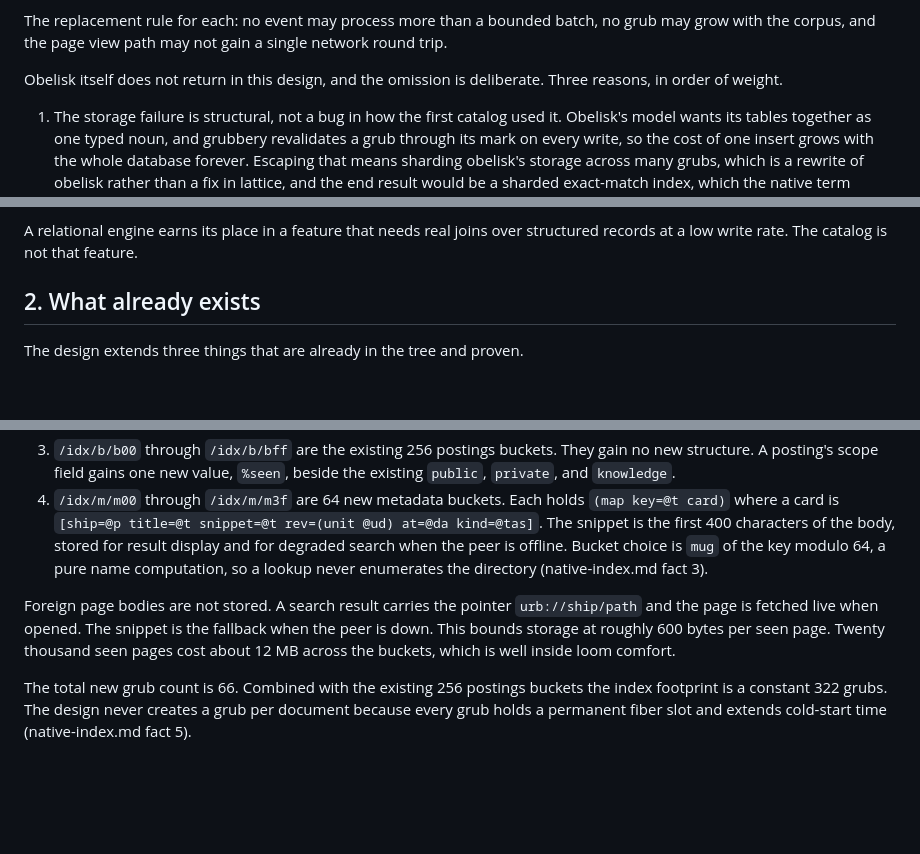
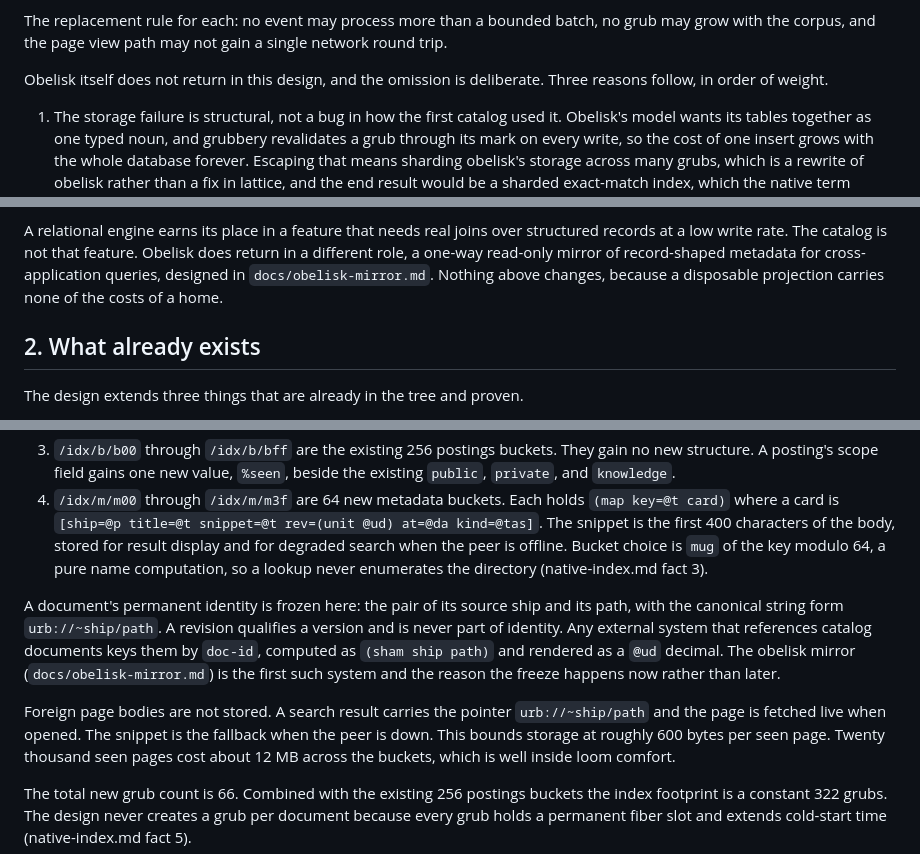
Before and after one commit to nisfeb/lattice, a Markdown page: docs/catalog-v2.md, 3 parts joined by grey strips. Drawn GitHub-style; blank space fills up the shorter version.

Commit message:
docs: the obelisk mirror design, and the catalog freezes doc identity
Co-Authored-By: Claude Fable 5 <noreply@anthropic.com>

```diff
--- a/docs/catalog-v2.md
+++ b/docs/catalog-v2.md
@@ -36,7 +36,7 @@ batch, no grub may grow with the corpus, and the page view path may not
 gain a single network round trip.
 
 Obelisk itself does not return in this design, and the omission is
-deliberate. Three reasons, in order of weight.
+deliberate. Three reasons follow, in order of weight.
 
 1. The storage failure is structural, not a bug in how the first catalog
    used it. Obelisk's model wants its tables together as one typed noun,
@@ -73,7 +73,10 @@ qualification.
 
 A relational engine earns its place in a feature that needs real joins
 over structured records at a low write rate. The catalog is not that
-feature.
+feature. Obelisk does return in a different role, a one-way read-only
+mirror of record-shaped metadata for cross-application queries, designed
+in `docs/obelisk-mirror.md`. Nothing above changes, because a disposable
+projection carries none of the costs of a home.
 
 ## 2. What already exists
 
@@ -154,8 +159,16 @@ All new storage is constant in grub count and bounded in size.
    is `mug` of the key modulo 64, a pure name computation, so a lookup
    never enumerates the directory (native-index.md fact 3).
 
+A document's permanent identity is frozen here: the pair of its source
+ship and its path, with the canonical string form `urb://~ship/path`. A
+revision qualifies a version and is never part of identity. Any external
+system that references catalog documents keys them by `doc-id`, computed
+as `(sham ship path)` and rendered as a `@ud` decimal. The obelisk
+mirror (`docs/obelisk-mirror.md`) is the first such system and the
+reason the freeze happens now rather than later.
+
 Foreign page bodies are not stored. A search result carries the pointer
-`urb://ship/path` and the page is fetched live when opened. The snippet is
+`urb://~ship/path` and the page is fetched live when opened. The snippet is
 the fallback when the peer is down. This bounds storage at roughly 600
 bytes per seen page. Twenty thousand seen pages cost about 12 MB across
 the buckets, which is well inside loom comfort.
```
Also changed, not shown: other parts of docs/catalog-v2.md (+8 -6 lines), docs/obelisk-mirror.md (added, +336 -0 lines).
